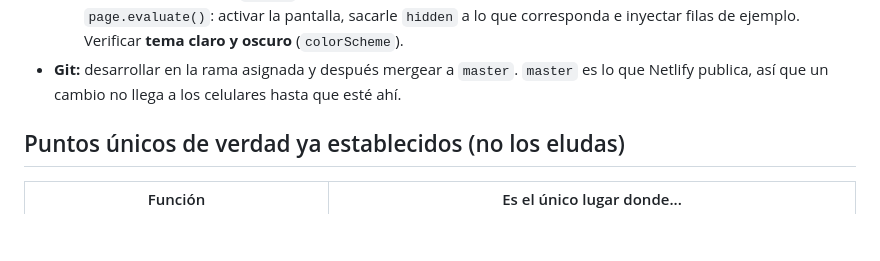
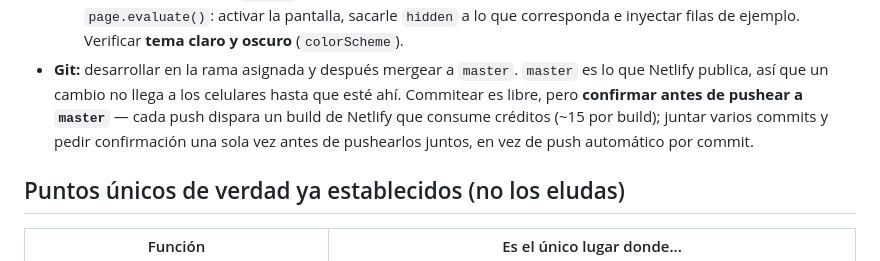
Before and after one commit to seryluli-cmd/GESTIONEGOCIOS, a Markdown page: CLAUDE.md, the part around the change. Drawn GitHub-style; blank space fills up the shorter version.

Commit message:
docs: exigir confirmación antes de pushear a master (créditos Netlify)
Cada push dispara un build de Netlify que consume créditos (~15 por
build). Se puede seguir commiteando libremente, pero juntar varios
commits y pedir confirmación una sola vez antes de pushearlos juntos,
en vez de push automático por commit. Mismo cambio ya aplicado en
FRWEB/FRWEBESPAÑA/FrCruce.

Co-Authored-By: Claude Sonnet 5 <noreply@anthropic.com>

```diff
--- a/CLAUDE.md
+++ b/CLAUDE.md
@@ -54,7 +54,11 @@ cambiás una regla de negocio, actualizá el README.
     filas de ejemplo. Verificar **tema claro y oscuro** (`colorScheme`).
 - **Git:** desarrollar en la rama asignada y después mergear a `master`.
   `master` es lo que Netlify publica, así que un cambio no llega a los
-  celulares hasta que esté ahí.
+  celulares hasta que esté ahí. Commitear es libre, pero **confirmar antes
+  de pushear a `master`** — cada push dispara un build de Netlify que
+  consume créditos (~15 por build); juntar varios commits y pedir
+  confirmación una sola vez antes de pushearlos juntos, en vez de push
+  automático por commit.
 
 ## Puntos únicos de verdad ya establecidos (no los eludas)
 
```
